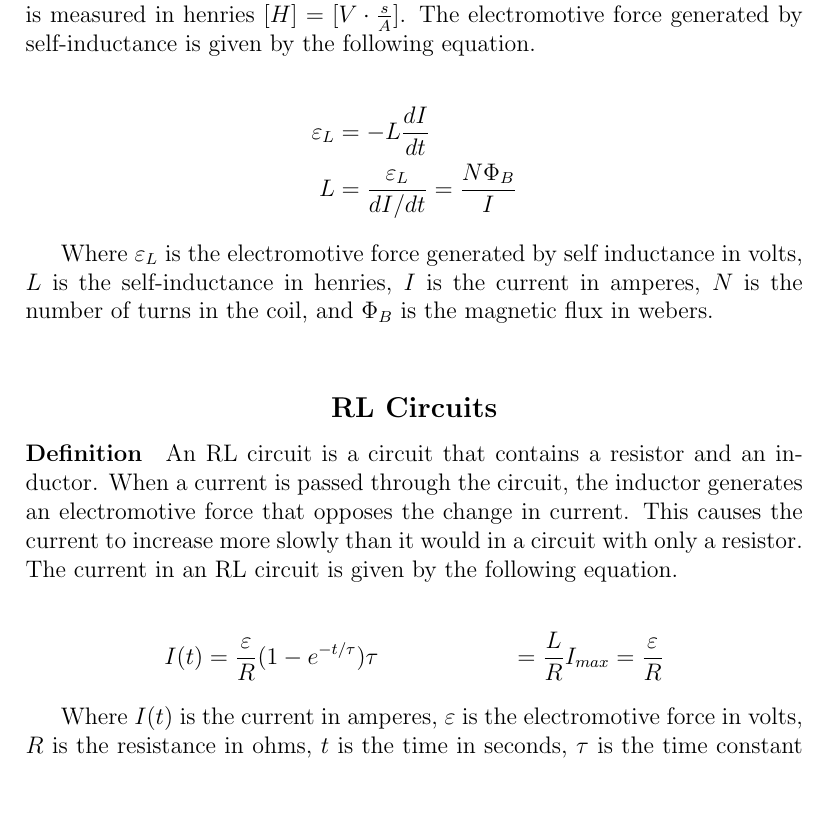
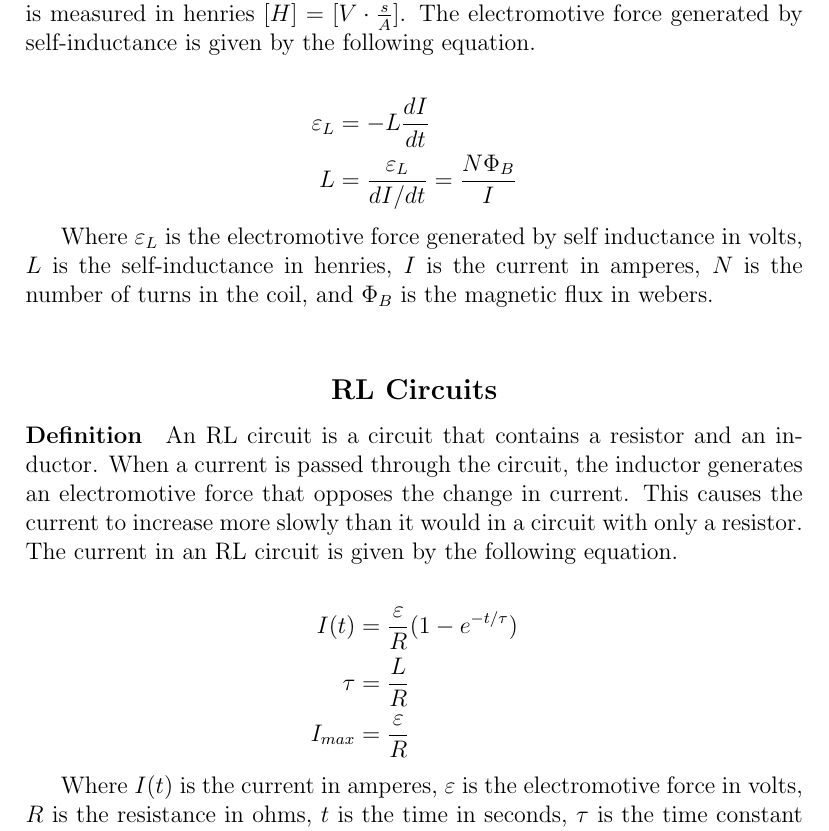
Before and after one commit to connor-petri/physics-4b, a LaTeX document (Phys4B.tex, which reads magnetism/inductance.tex): part of page 35 of 40, cut so that both start at the same text, the shorter picture padded with empty space. Compiled offline with pdfLaTeX.

Commit message:
Fixed formatting issue

```diff
--- a/magnetism/inductance.tex
+++ b/magnetism/inductance.tex
@@ -18,8 +18,8 @@ an electromotive force that opposes the change in current. This causes the curre
 only a resistor. The current in an RL circuit is given by the following equation.
 
 \begin{align*}
-    I(t) &= \frac{\varepsilon}{R}(1 - e^{-t/\tau})
-    \tau &= \frac{L}{R}
+    I(t) &= \frac{\varepsilon}{R}(1 - e^{-t/\tau})\\
+    \tau &= \frac{L}{R}\\
     I_{max} &= \frac{\varepsilon}{R}
 \end{align*}
 
```
Also changed, not shown: Phys4B.pdf.
